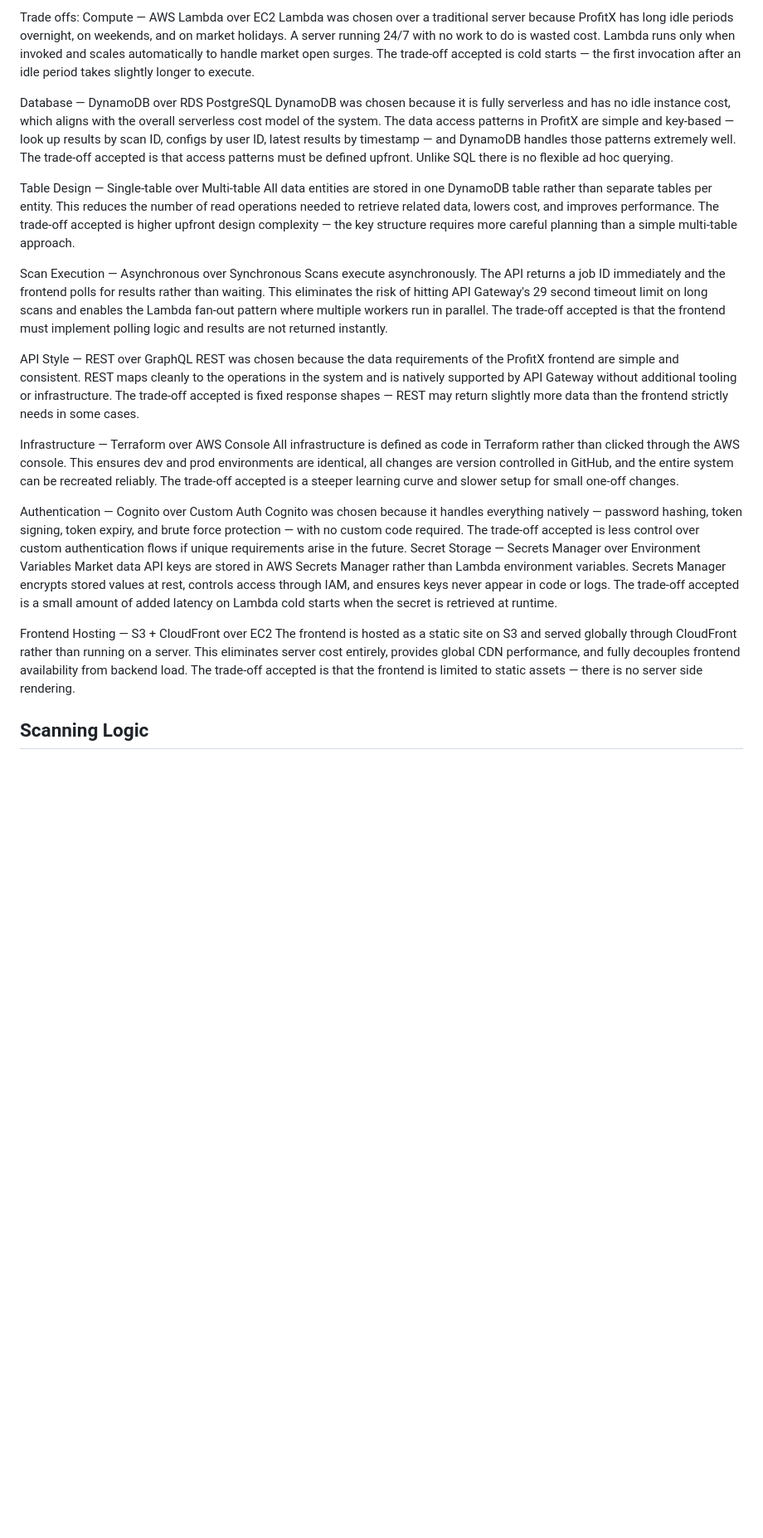
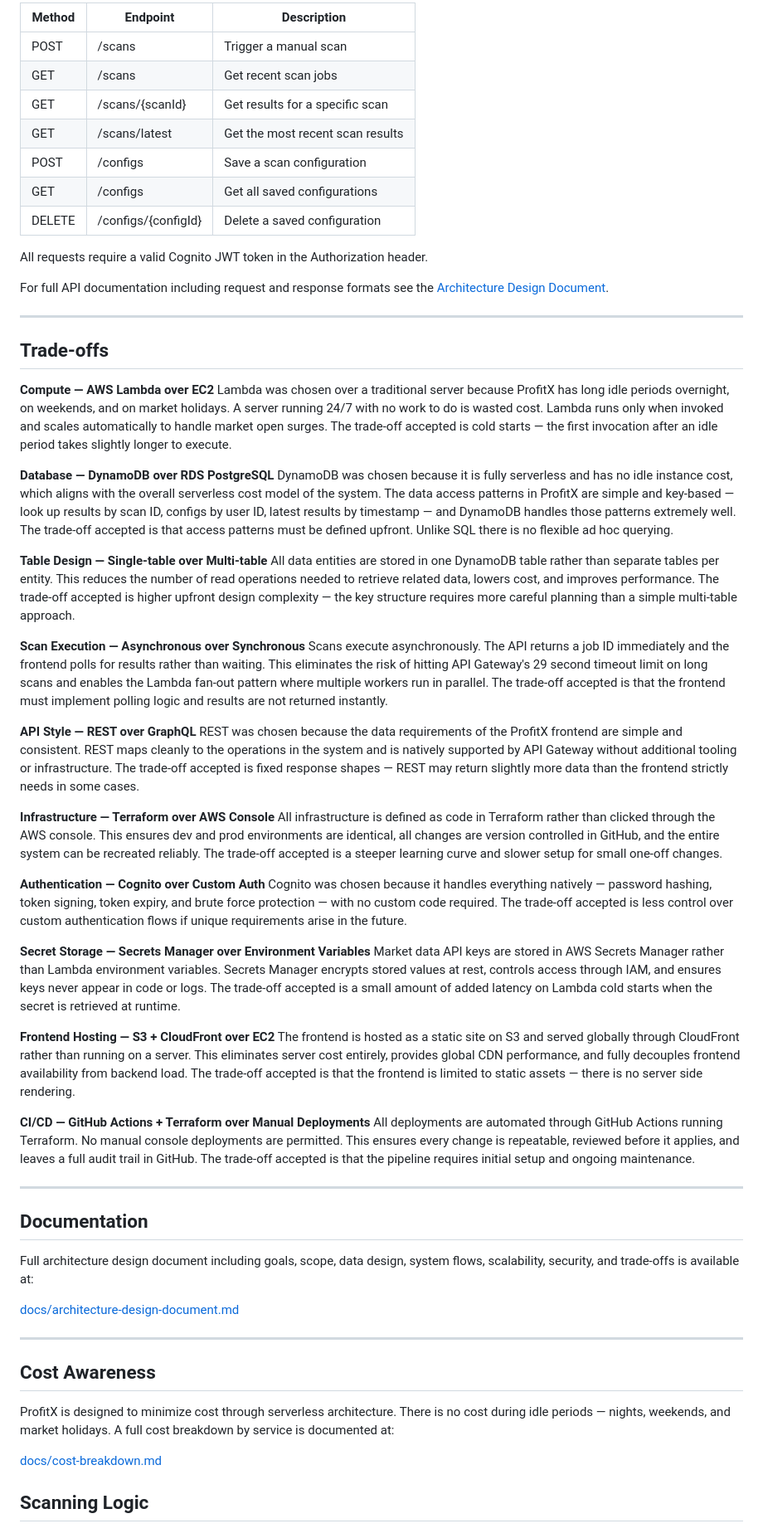
Before and after one commit to krkhalil2002/profitx-scanner-, a Markdown page: README.md, the part around one of its changes. Shown at 83% size. Drawn GitHub-style; blank space fills up the shorter version.

```diff
--- a/README.md
+++ b/README.md
@@ -133,31 +150,67 @@ Frontend Dashboard (S3 + CloudFront)
 
-Trade offs:
-Compute — AWS Lambda over EC2
+| Method | Endpoint | Description |
+|---|---|---|
+| POST | /scans | Trigger a manual scan |
+| GET | /scans | Get recent scan jobs |
+| GET | /scans/{scanId} | Get results for a specific scan |
+| GET | /scans/latest | Get the most recent scan results |
+| POST | /configs | Save a scan configuration |
+| GET | /configs | Get all saved configurations |
+| DELETE | /configs/{configId} | Delete a saved configuration |
+
+All requests require a valid Cognito JWT token in the Authorization header.
+
+For full API documentation including request and response formats see the [Architecture Design Document](docs/architecture-design-document.md).
+
+---
+
+## Trade-offs
+
+**Compute — AWS Lambda over EC2**
 Lambda was chosen over a traditional server because ProfitX has long idle periods overnight, on weekends, and on market holidays. A server running 24/7 with no work to do is wasted cost. Lambda runs only when invoked and scales automatically to handle market open surges. The trade-off accepted is cold starts — the first invocation after an idle period takes slightly longer to execute.
 
-Database — DynamoDB over RDS PostgreSQL
+**Database — DynamoDB over RDS PostgreSQL**
 DynamoDB was chosen because it is fully serverless and has no idle instance cost, which aligns with the overall serverless cost model of the system. The data access patterns in ProfitX are simple and key-based — look up results by scan ID, configs by user ID, latest results by timestamp — and DynamoDB handles those patterns extremely well. The trade-off accepted is that access patterns must be defined upfront. Unlike SQL there is no flexible ad hoc querying.
 
-Table Design — Single-table over Multi-table
+**Table Design — Single-table over Multi-table**
 All data entities are stored in one DynamoDB table rather than separate tables per entity. This reduces the number of read operations needed to retrieve related data, lowers cost, and improves performance. The trade-off accepted is higher upfront design complexity — the key structure requires more careful planning than a simple multi-table approach.
 
-Scan Execution — Asynchronous over Synchronous
+**Scan Execution — Asynchronous over Synchronous**
 Scans execute asynchronously. The API returns a job ID immediately and the frontend polls for results rather than waiting. This eliminates the risk of hitting API Gateway's 29 second timeout limit on long scans and enables the Lambda fan-out pattern where multiple workers run in parallel. The trade-off accepted is that the frontend must implement polling logic and results are not returned instantly.
 
-API Style — REST over GraphQL
+**API Style — REST over GraphQL**
 REST was chosen because the data requirements of the ProfitX frontend are simple and consistent. REST maps cleanly to the operations in the system and is natively supported by API Gateway without additional tooling or infrastructure. The trade-off accepted is fixed response shapes — REST may return slightly more data than the frontend strictly needs in some cases.
 
-Infrastructure — Terraform over AWS Console
+**Infrastructure — Terraform over AWS Console**
 All infrastructure is defined as code in Terraform rather than clicked through the AWS console. This ensures dev and prod environments are identical, all changes are version controlled in GitHub, and the entire system can be recreated reliably. The trade-off accepted is a steeper learning curve and slower setup for small one-off changes.
 
-Authentication — Cognito over Custom Auth
+**Authentication — Cognito over Custom Auth**
 Cognito was chosen because it handles everything natively — password hashing, token signing, token expiry, and brute force protection — with no custom code required. The trade-off accepted is less control over custom authentication flows if unique requirements arise in the future.
-Secret Storage — Secrets Manager over Environment Variables
+
+**Secret Storage — Secrets Manager over Environment Variables**
 Market data API keys are stored in AWS Secrets Manager rather than Lambda environment variables. Secrets Manager encrypts stored values at rest, controls access through IAM, and ensures keys never appear in code or logs. The trade-off accepted is a small amount of added latency on Lambda cold starts when the secret is retrieved at runtime.
 
-Frontend Hosting — S3 + CloudFront over EC2
+**Frontend Hosting — S3 + CloudFront over EC2**
 The frontend is hosted as a static site on S3 and served globally through CloudFront rather than running on a server. This eliminates server cost entirely, provides global CDN performance, and fully decouples frontend availability from backend load. The trade-off accepted is that the frontend is limited to static assets — there is no server side rendering.
 
+**CI/CD — GitHub Actions + Terraform over Manual Deployments**
+All deployments are automated through GitHub Actions running Terraform. No manual console deployments are permitted. This ensures every change is repeatable, reviewed before it applies, and leaves a full audit trail in GitHub. The trade-off accepted is that the pipeline requires initial setup and ongoing maintenance.
+
+---
+
+## Documentation
+
+Full architecture design document including goals, scope, data design, system flows, scalability, security, and trade-offs is available at:
+
+[docs/architecture-design-document.md](docs/architecture-design-document.md)
+
+---
+
+## Cost Awareness
+
+ProfitX is designed to minimize cost through serverless architecture. There is no cost during idle periods — nights, weekends, and market holidays. A full cost breakdown by service is documented at:
+
+[docs/cost-breakdown.md](docs/cost-breakdown.md)
 
 
 ## Scanning Logic
```
Also changed, not shown: other parts of README.md (+83 -66 lines).
